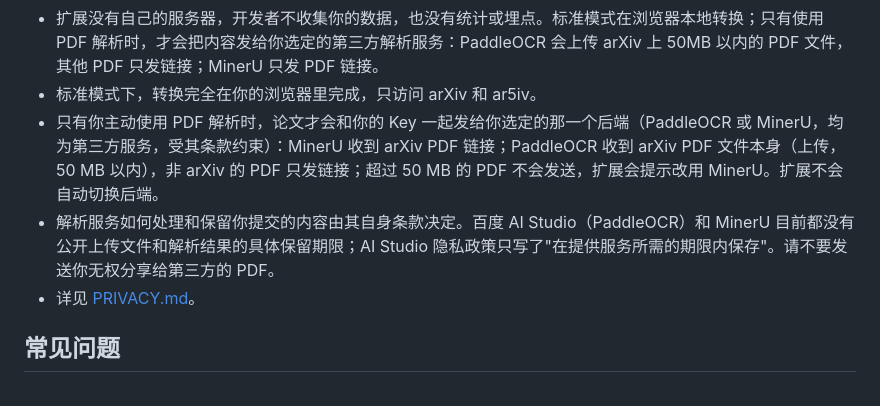
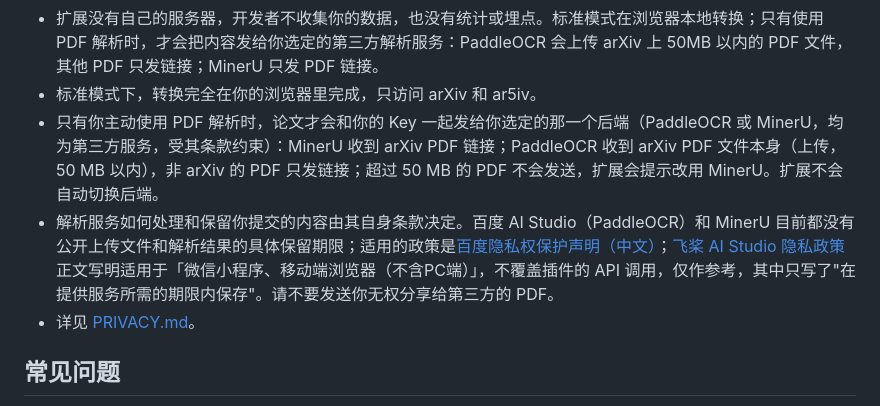
Before and after one commit to Tendo33/arxiv-md, a Markdown page: README_CN.md, the part around the change. GitHub-like rendering.

Commit message:
docs(privacy): C14 — Baidu privacy policy is the applicable PaddleOCR policy; AI Studio policy listed for reference with its scope (PRIVACY/README/README_CN)

```diff
--- a/README_CN.md
+++ b/README_CN.md
@@ -109,7 +109,7 @@ npm run build
 - 扩展没有自己的服务器，开发者不收集你的数据，也没有统计或埋点。标准模式在浏览器本地转换；只有使用 PDF 解析时，才会把内容发给你选定的第三方解析服务：PaddleOCR 会上传 arXiv 上 50MB 以内的 PDF 文件，其他 PDF 只发链接；MinerU 只发 PDF 链接。
 - 标准模式下，转换完全在你的浏览器里完成，只访问 arXiv 和 ar5iv。
 - 只有你主动使用 PDF 解析时，论文才会和你的 Key 一起发给你选定的那一个后端（PaddleOCR 或 MinerU，均为第三方服务，受其条款约束）：MinerU 收到 arXiv PDF 链接；PaddleOCR 收到 arXiv PDF 文件本身（上传，50 MB 以内），非 arXiv 的 PDF 只发链接；超过 50 MB 的 PDF 不会发送，扩展会提示改用 MinerU。扩展不会自动切换后端。
-- 解析服务如何处理和保留你提交的内容由其自身条款决定。百度 AI Studio（PaddleOCR）和 MinerU 目前都没有公开上传文件和解析结果的具体保留期限；AI Studio 隐私政策只写了"在提供服务所需的期限内保存"。请不要发送你无权分享给第三方的 PDF。
+- 解析服务如何处理和保留你提交的内容由其自身条款决定。百度 AI Studio（PaddleOCR）和 MinerU 目前都没有公开上传文件和解析结果的具体保留期限；适用的政策是[百度隐私权保护声明（中文）](https://www.baidu.com/duty/yinsiquan.html)；[飞桨 AI Studio 隐私政策](https://aistudio.baidu.com/privacy)正文写明适用于「微信小程序、移动端浏览器（不含PC端）」，不覆盖插件的 API 调用，仅作参考，其中只写了"在提供服务所需的期限内保存"。请不要发送你无权分享给第三方的 PDF。
 - 详见 [PRIVACY.md](./PRIVACY.md)。
 
 ## 常见问题
```
Also changed, not shown: PRIVACY.md (+1 -1 lines), README.md (+1 -1 lines).
